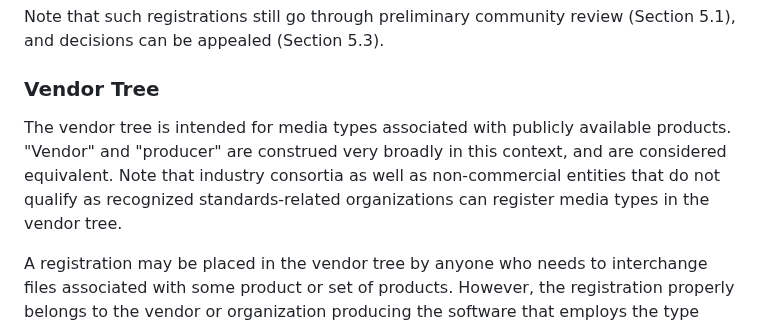
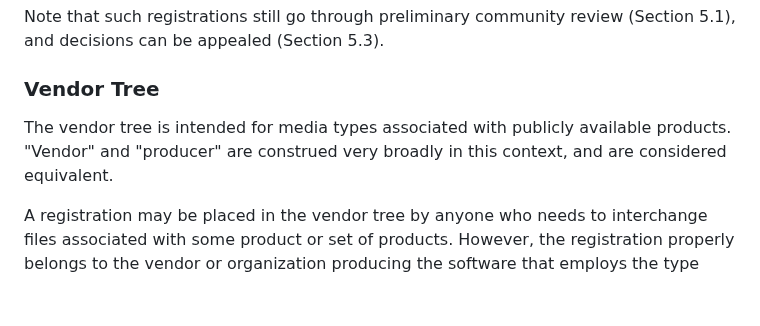
Before and after one commit to peteresnick/6838bis, a Markdown page: draft-ietf-mediaman-6838bis.md, the part around the change. Drawn GitHub-style; blank space fills up the shorter version.

Commit message:
Remove extraneous vendor tree text
Fixes #32.

```diff
--- a/draft-ietf-mediaman-6838bis.md
+++ b/draft-ietf-mediaman-6838bis.md
@@ -429,7 +429,7 @@ Note that such registrations still go through preliminary community review (Sect
 
 ### Vendor Tree
 
-The vendor tree is intended for media types associated with publicly available products. "Vendor" and "producer" are construed very broadly in this context, and are considered equivalent. Note that industry consortia as well as non-commercial entities that do not qualify as recognized standards-related organizations can register media types in the vendor tree.
+The vendor tree is intended for media types associated with publicly available products. "Vendor" and "producer" are construed very broadly in this context, and are considered equivalent.
 
 A registration may be placed in the vendor tree by anyone who needs to interchange files associated with some product or set of products. However, the registration properly belongs to the vendor or organization producing the software that employs the type being registered, and that vendor or organization can at any time elect to assume change control of a registration done by a third party in order to correct or update it. See {{change}} for additional information.
 
```
